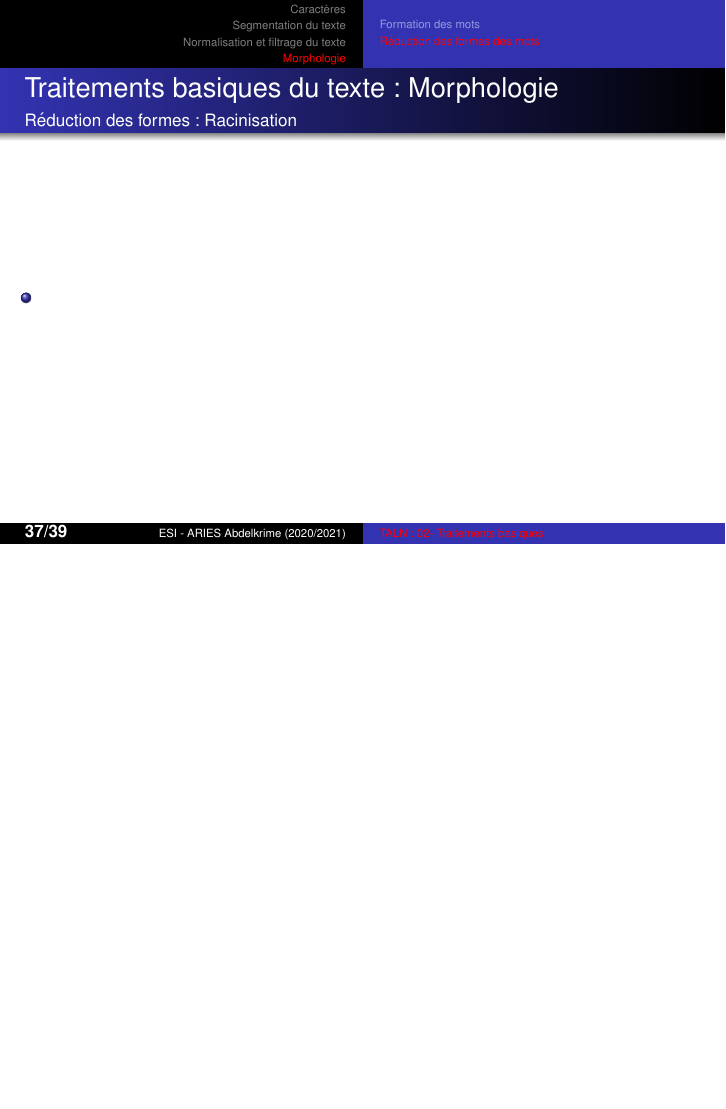
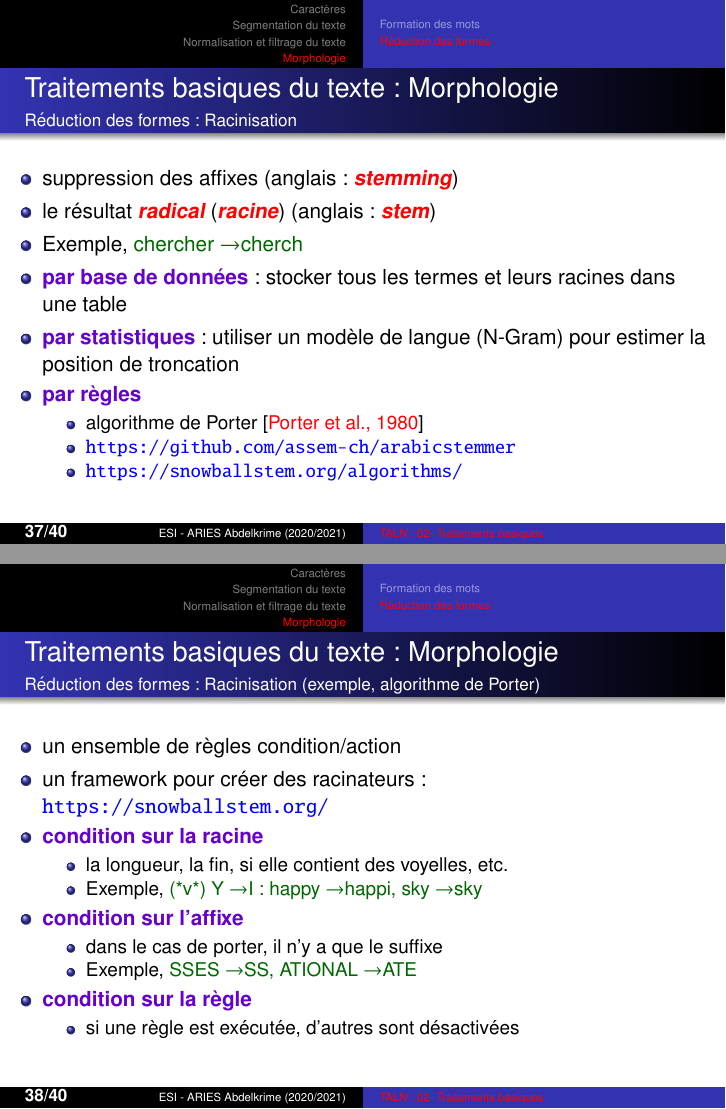
Before and after one commit to projeduc/ESI_TALN, LaTeX slides (pres/TALN02C-basique.tex): page 37 of 40 before the commit and pages 37 and 38 of 41 after it, the two joined at a grey line, the shorter picture padded with empty space. Compiled offline with pdfLaTeX.

Commit message:
chapitre 2 : racinisation (fin)

```diff
--- a/pres/TALN02C-basique.tex
+++ b/pres/TALN02C-basique.tex
@@ -599,14 +599,49 @@ D[i-1, j-1] + \begin{cases}
 
 \end{frame}
 
-\subsection{Réduction des formes des mots}
+\subsection{Réduction des formes}
 
 \begin{frame}
 \frametitle{Traitements basiques du texte : Morphologie}
 \framesubtitle{Réduction des formes : Racinisation}
 
 \begin{itemize}
-\item
+	\item suppression des affixes (anglais : \keyword{stemming})
+	\item le résultat \keyword{radical} (\keyword{racine}) (anglais : \keyword{stem})
+	\item Exemple, \expword{chercher \textrightarrow cherch}
+	\item \optword{par base de données} : stocker tous les termes et leurs racines dans une table
+	\item \optword{par statistiques} : utiliser un modèle de langue (N-Gram) pour estimer la position de troncation
+	\item \optword{par règles}
+	\begin{itemize}
+		\item algorithme de Porter \cite{1980-porter}
+		\item \url{https://github.com/assem-ch/arabicstemmer}
+		\item \url{https://snowballstem.org/algorithms/}
+	\end{itemize}
+\end{itemize}
+
+\end{frame}
+
+\begin{frame}
+\frametitle{Traitements basiques du texte : Morphologie}
+\framesubtitle{Réduction des formes : Racinisation (exemple, algorithme de Porter)}
+
+\begin{itemize}
+	\item un ensemble de règles condition/action
+	\item un framework pour créer des racinateurs : \url{https://snowballstem.org/}
+	\item \optword{condition sur la racine}
+	\begin{itemize}
+		\item la longueur, la fin, si elle contient des voyelles, etc.
+		\item Exemple, \expword{(*v*) Y \textrightarrow I : happy \textrightarrow happi, sky \textrightarrow sky}
+	\end{itemize}
+	\item \optword{condition sur l'affixe}
+	\begin{itemize}
+		\item dans le cas de porter, il n'y a que le suffixe
+		\item Exemple, \expword{SSES \textrightarrow SS, ATIONAL \textrightarrow ATE}
+	\end{itemize}
+	\item \optword{condition sur la règle}
+	\begin{itemize}
+		\item si une règle est exécutée, d'autres sont désactivées
+	\end{itemize}
 \end{itemize}
 
 \end{frame}
```
Also changed, not shown: pres/TALN02.bib (+11 -0 lines).
